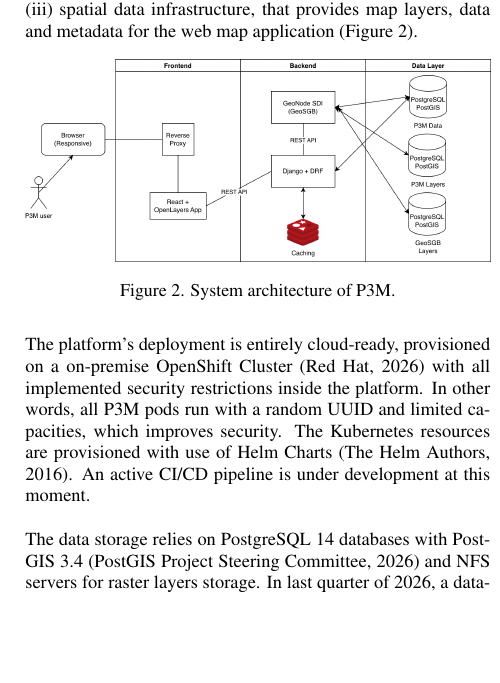
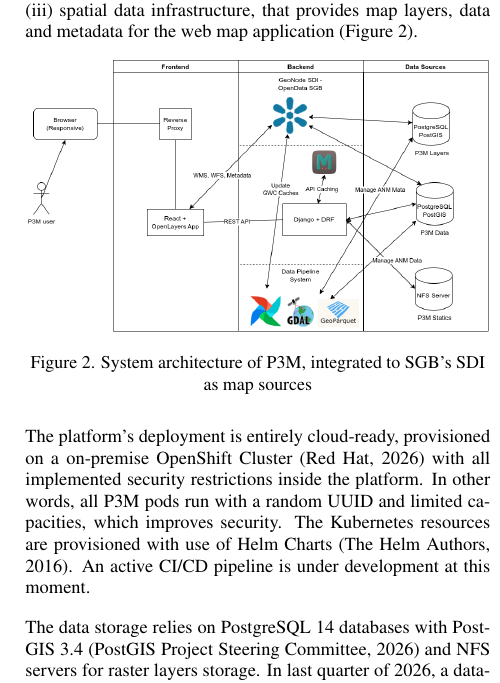
Before and after one commit to nds-cprm/isprs-foss4g-2026-p3m-manuscript, a LaTeX document (ISPRS_FOSS4G2026_mota_et_al_2026_fullpaper.tex): part of one column of page 2 of 5, cut so that both start at the same text, the shorter picture padded with empty space. Compiled offline with pdfLaTeX.

Commit message:
Troca da figura da arquitetura e correção da caption

```diff
--- a/ISPRS_FOSS4G2026_mota_et_al_2026_fullpaper.tex
+++ b/ISPRS_FOSS4G2026_mota_et_al_2026_fullpaper.tex
@@ -121,7 +121,7 @@ In general terms, the P3M Platform can be subdivided into three main components:
 \begin{figure}[ht!]
     \begin{center}
         \includegraphics[width=1.0\columnwidth]{images/arquitetura_p3m.drawio.png}
-        \caption{System architecture of P3M.}
+        \caption{System architecture of P3M, integrated to SGB's SDI as map sources}
         \label{fig:p3m_architecture}
     \end{center}
 \end{figure}
```
Also changed, not shown: images/arquitetura_p3m.drawio.png.
